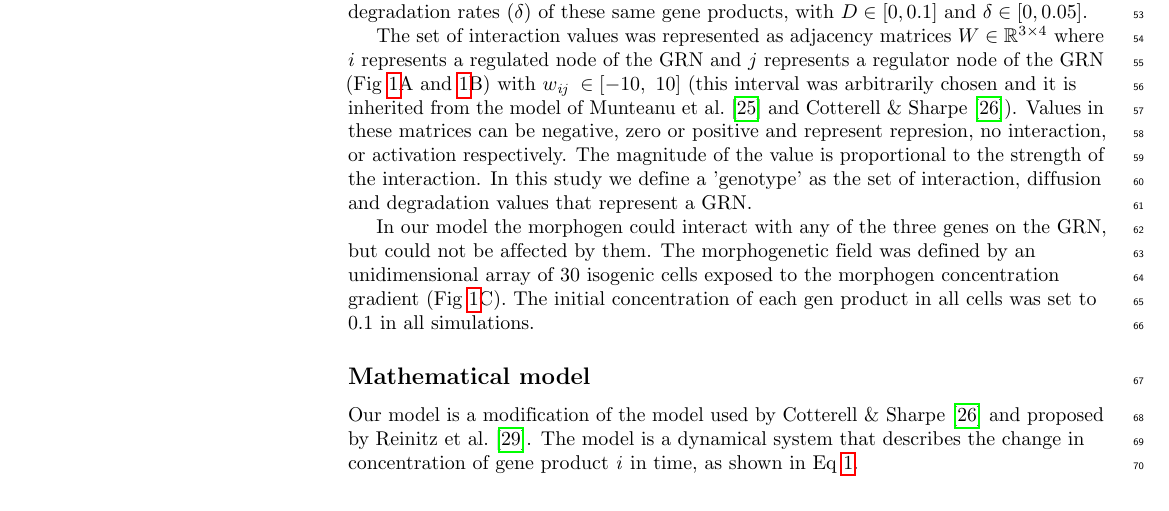
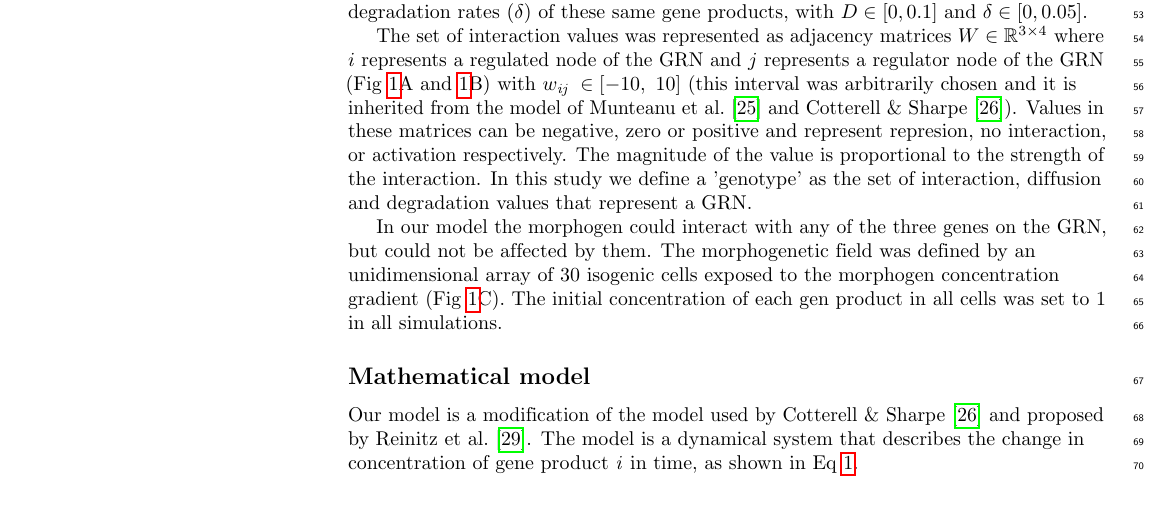
Before and after one commit to Nesper94/gene-regulatory-networks, a LaTeX document (docs/manuscript/manuscript.tex): part of page 3 of 20, cut so that both start at the same text. Compiled offline with pdfLaTeX.

Commit message:
Fix value of initial concentration of gene products
Correction made by Reviewer #2

```diff
--- a/docs/manuscript/manuscript.tex
+++ b/docs/manuscript/manuscript.tex
@@ -409,7 +409,7 @@ In our model the morphogen could interact with any of the three genes on the
 GRN, but could not be affected by them. The morphogenetic field was defined by
 an unidimensional array of 30 isogenic cells exposed to the morphogen
 concentration gradient (Fig~\ref{fig:model}C). The initial concentration of
-each gen product in all cells was set to 0.1 in all simulations.\\
+each gen product in all cells was set to 1 in all simulations.\\
 
 \subsection*{Mathematical model}
 
```
